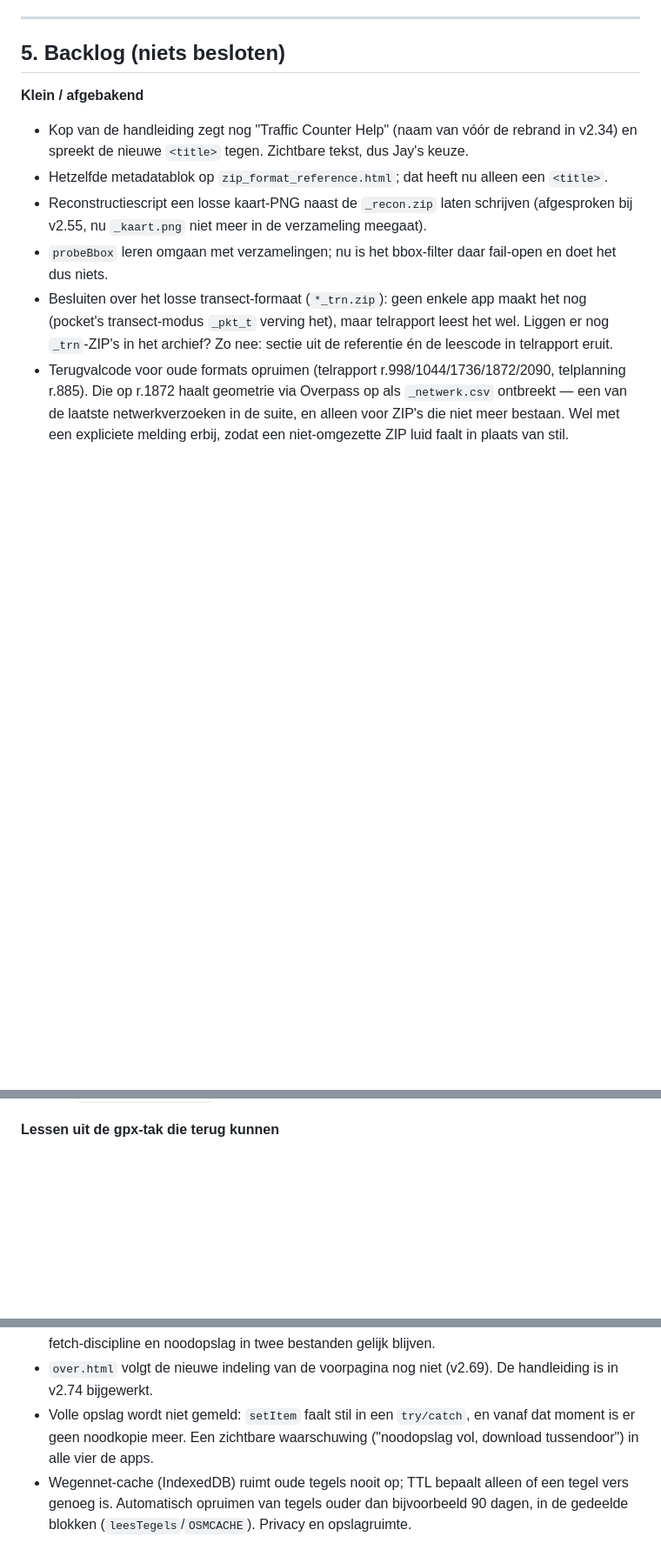
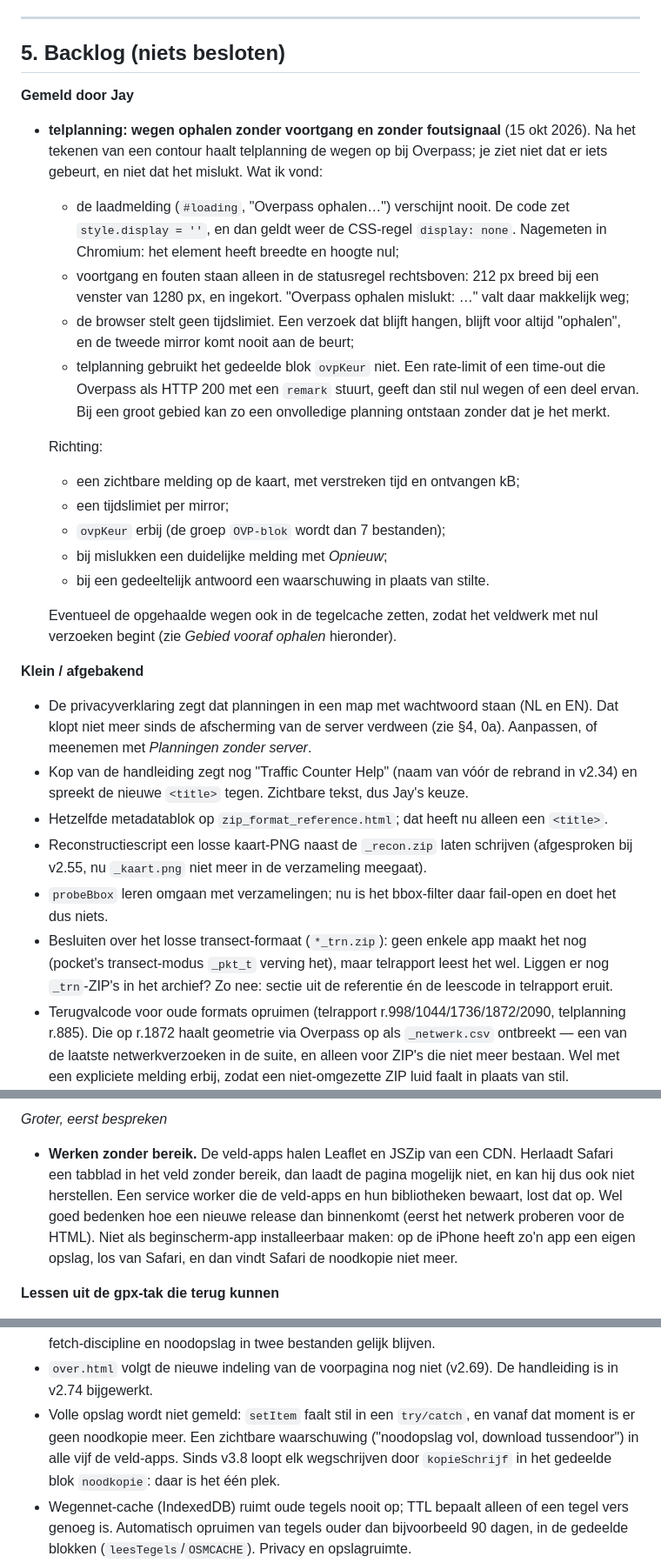
Before and after one commit to jeroenrijsdijk/TelSuite, a Markdown page: docs/OVERDRACHT_STAND_VAN_ZAKEN.md, 3 parts joined by grey strips. Shown at 87% size. GitHub-like rendering; blank space fills up the shorter version.

```diff
--- a/docs/OVERDRACHT_STAND_VAN_ZAKEN.md
+++ b/docs/OVERDRACHT_STAND_VAN_ZAKEN.md
@@ -133,7 +133,24 @@ Eén fiets-woord volstaat om de hele sessie als fietstelling te markeren. Naam-m
 
 ## 5. Backlog (niets besloten)
 
+**Gemeld door Jay**
+- **telplanning: wegen ophalen zonder voortgang en zonder foutsignaal** (15 okt 2026). Na het tekenen van een contour haalt telplanning de wegen op bij Overpass; je ziet niet dat er iets gebeurt, en niet dat het mislukt. Wat ik vond:
+  - de laadmelding (`#loading`, "Overpass ophalen…") verschijnt nooit. De code zet `style.display = ''`, en dan geldt weer de CSS-regel `display: none`. Nagemeten in Chromium: het element heeft breedte en hoogte nul;
+  - voortgang en fouten staan alleen in de statusregel rechtsboven: 212 px breed bij een venster van 1280 px, en ingekort. "Overpass ophalen mislukt: …" valt daar makkelijk weg;
+  - de browser stelt geen tijdslimiet. Een verzoek dat blijft hangen, blijft voor altijd "ophalen", en de tweede mirror komt nooit aan de beurt;
+  - telplanning gebruikt het gedeelde blok `ovpKeur` niet. Een rate-limit of een time-out die Overpass als HTTP 200 met een `remark` stuurt, geeft dan stil nul wegen of een deel ervan. Bij een groot gebied kan zo een onvolledige planning ontstaan zonder dat je het merkt.
+
+  Richting:
+  - een zichtbare melding op de kaart, met verstreken tijd en ontvangen kB;
+  - een tijdslimiet per mirror;
+  - `ovpKeur` erbij (de groep `OVP-blok` wordt dan 7 bestanden);
+  - bij mislukken een duidelijke melding met *Opnieuw*;
+  - bij een gedeeltelijk antwoord een waarschuwing in plaats van stilte.
+
+  Eventueel de opgehaalde wegen ook in de tegelcache zetten, zodat het veldwerk met nul verzoeken begint (zie *Gebied vooraf ophalen* hieronder).
+
 **Klein / afgebakend**
+- De privacyverklaring zegt dat planningen in een map met wachtwoord staan (NL en EN). Dat klopt niet meer sinds de afscherming van de server verdween (zie §4, 0a). Aanpassen, of meenemen met *Planningen zonder server*.
 - Kop van de handleiding zegt nog "Traffic Counter Help" (naam van vóór de rebrand in v2.34) en spreekt de nieuwe `<title>` tegen. Zichtbare tekst, dus Jay's keuze.
 - Hetzelfde metadatablok op `zip_format_reference.html`; dat heeft nu alleen een `<title>`.
 - Reconstructiescript een losse kaart-PNG naast de `_recon.zip` laten schrijven (afgesproken bij v2.55, nu `_kaart.png` niet meer in de verzameling meegaat).
@@ -154,3 +216,5 @@ Eén fiets-woord volstaat om de hele sessie als fietstelling te markeren. Naam-m
+*Groter, eerst bespreken*
+- **Werken zonder bereik.** De veld-apps halen Leaflet en JSZip van een CDN. Herlaadt Safari een tabblad in het veld zonder bereik, dan laadt de pagina mogelijk niet, en kan hij dus ook niet herstellen. Een service worker die de veld-apps en hun bibliotheken bewaart, lost dat op. Wel goed bedenken hoe een nieuwe release dan binnenkomt (eerst het netwerk proberen voor de HTML). Niet als beginscherm-app installeerbaar maken: op de iPhone heeft zo'n app een eigen opslag, los van Safari, en dan vindt Safari de noodkopie niet meer.
 
 **Lessen uit de gpx-tak die terug kunnen**
 - Verdichten (steigerpunten, v2.63) voor `telreconstructie.html` — nodig zodra de autorit-reconstructie gebouwd wordt (`hopClass` breekt boven twee hops).
@@ -179,7 +243,7 @@ Eén fiets-woord volstaat om de hele sessie als fietstelling te markeren. Naam-m
 - QGIS-loader (`telonline_qgis_loader.py`) op QGIS 4 testen (Qt6, opgeschoonde Python-API); eventueel dezelfde stijlsjablonen gebruiken als de GeoPackage-export, zodat de opmaak op één plek bestaat.
 - Parkeren uit pocket halen naar een eigen tool. Sinds v2.69 heeft het een eigen ingang op de voorpagina (`#parkeren`), wat het grootste deel van de wens dekt. Een echte afsplitsing loont pas als parkeren een eigen kant op gaat (bijv. de zijde-offset live), want dan moeten GPS, snap, fetch-discipline en noodopslag in twee bestanden gelijk blijven.
 - `over.html` volgt de nieuwe indeling van de voorpagina nog niet (v2.69). De handleiding is in v2.74 bijgewerkt.
-- Volle opslag wordt niet gemeld: `setItem` faalt stil in een `try/catch`, en vanaf dat moment is er geen noodkopie meer. Een zichtbare waarschuwing ("noodopslag vol, download tussendoor") in alle vier de apps.
+- Volle opslag wordt niet gemeld: `setItem` faalt stil in een `try/catch`, en vanaf dat moment is er geen noodkopie meer. Een zichtbare waarschuwing ("noodopslag vol, download tussendoor") in alle vijf de veld-apps. Sinds v3.8 loopt elk wegschrijven door `kopieSchrijf` in het gedeelde blok `noodkopie`: daar is het één plek.
 - Wegennet-cache (IndexedDB) ruimt oude tegels nooit op; TTL bepaalt alleen of een tegel vers genoeg is. Automatisch opruimen van tegels ouder dan bijvoorbeeld 90 dagen, in de gedeelde blokken (`leesTegels`/`OSMCACHE`). Privacy en opslagruimte.
 - `hersteltest.py` is soms wisselvallig: 1 FOUT in 1 van 4 runs bij v2.75, op ongewijzigde apps. Vaste wachttijden (250 ms per GPS-stap, 1,2 s op een ZIP) vervangen door wachten tot een voorwaarde klopt, en de uitvoer van elke run bewaren.
 - Google Fonts zelf hosten: haalt Google uit de lijst met derden in de privacyverklaring (v2.75). Optioneel.
```
Also changed, not shown: other parts of docs/OVERDRACHT_STAND_VAN_ZAKEN.md (+46 -1 lines).
